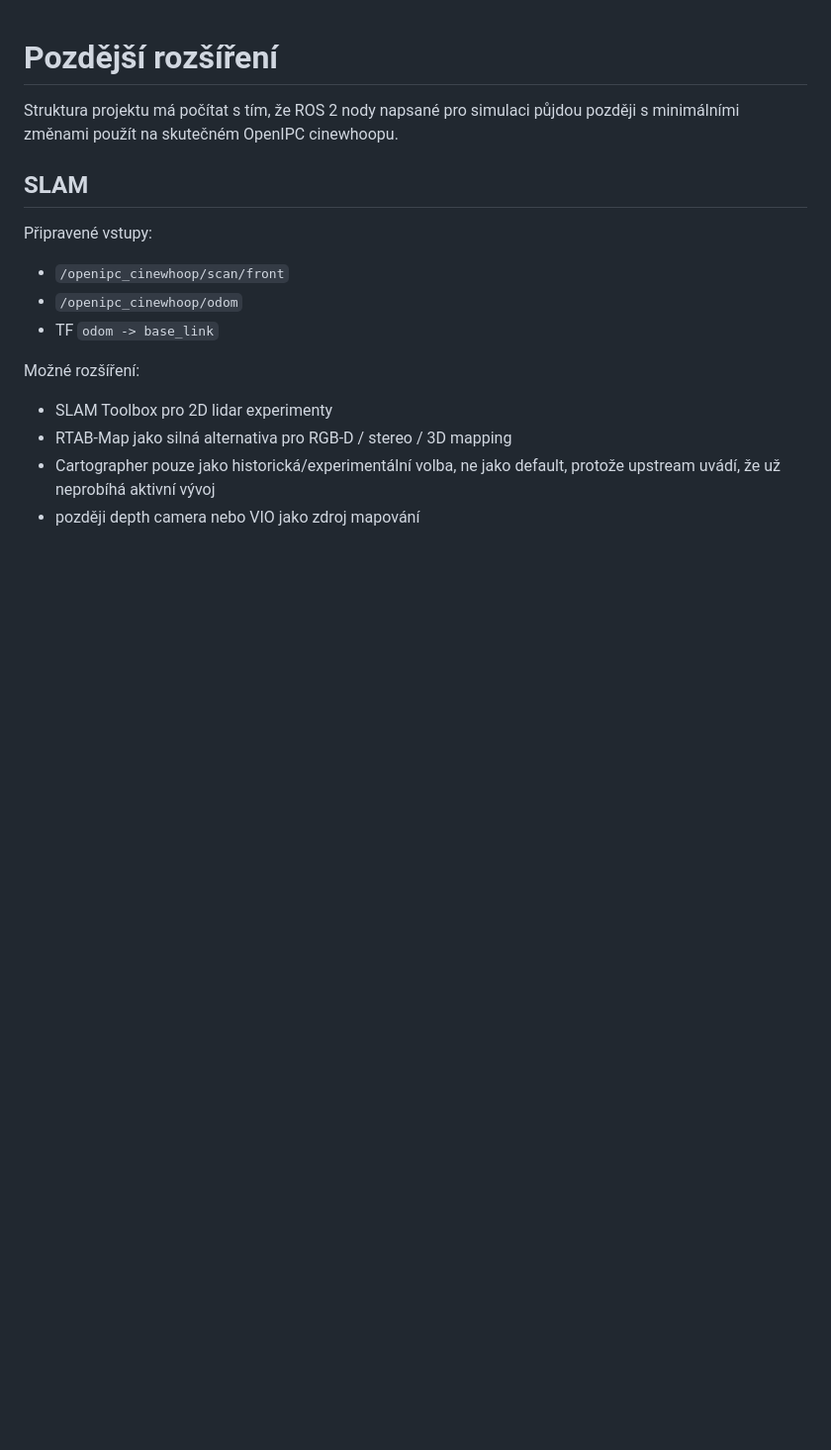
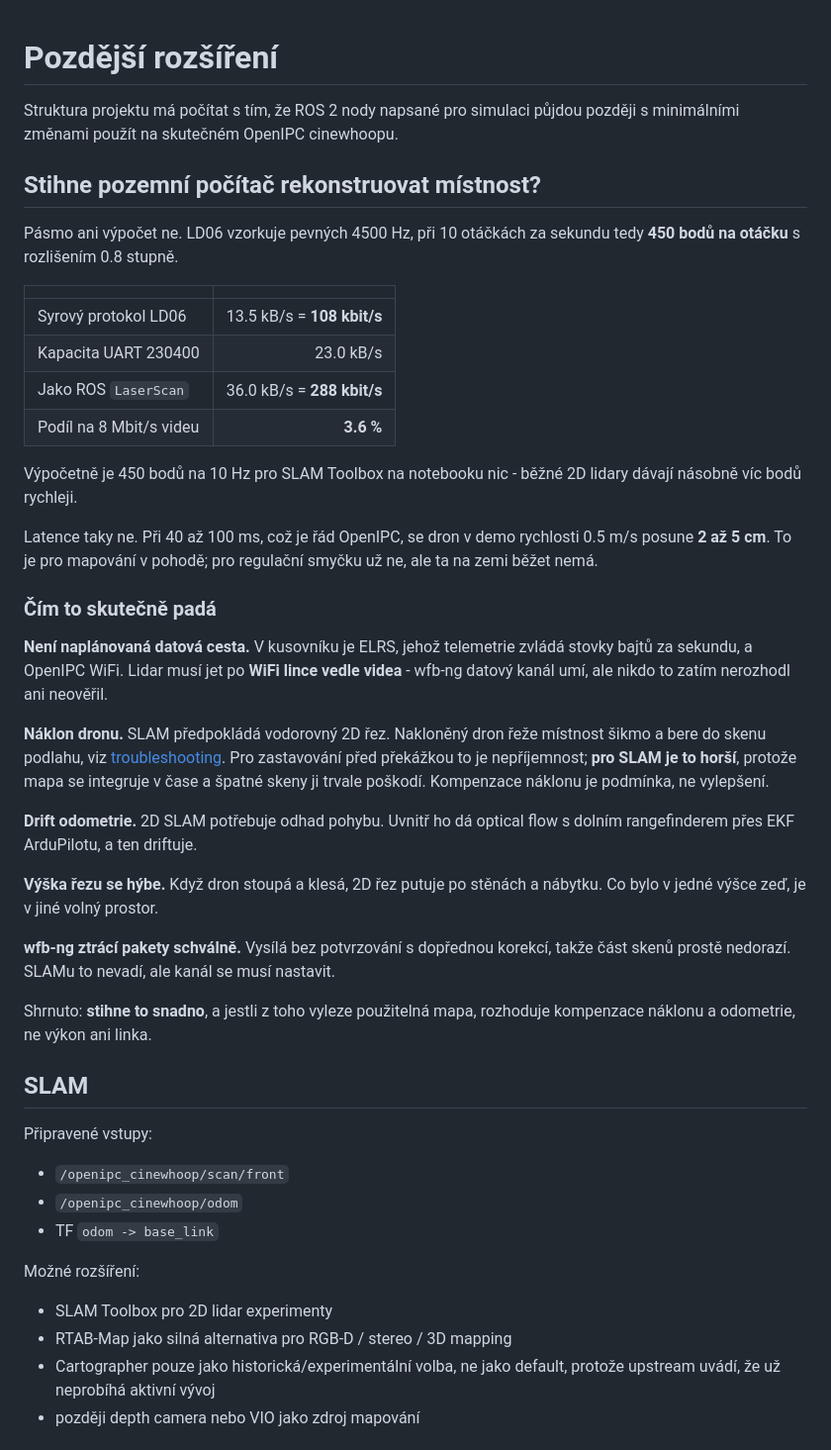
Before and after one commit to phageweb/dron, a Markdown page: spec/08_rozsireni.md, the part around the change. Shown at 99% size. Drawn GitHub-style; blank space fills up the shorter version.

Commit message:
docs: whether the ground station can keep up with the lidar
It can, easily, and that is not where the difficulty is. The LD06 samples a
fixed 4500 Hz, so at 10 rev/s it is 450 points per turn: 108 kbit/s raw, or
288 kbit/s as a ROS LaserScan, which is 3.6 per cent of an 8 Mbit/s video
stream. SLAM Toolbox on a laptop does not notice 450 points at 10 Hz, and at
40 to 100 ms of link latency the vehicle moves 2 to 5 cm at demo speed.

What actually decides it:

- there is no data path planned. ELRS telemetry carries hundreds of bytes per
  second, so the scan has to ride the OpenIPC WiFi link beside the video.
  wfb-ng has a data channel; nobody has configured or measured it.
- attitude. SLAM assumes a level 2D slice, and a leaning drone cuts the room at
  an angle with the floor in it. For obstacle stopping that is a nuisance; for a
  map integrated over time it is corruption.
- odometry drift, from flow and rangefinder through ArduPilot's EKF.
- the slice moves in altitude, so what is wall at one height is open at another.
- wfb-ng drops packets by design, which SLAM survives but the channel needs
  setting up for.

Co-Authored-By: Claude Opus 5 <noreply@anthropic.com>
Claude-Session: https://claude.ai/code/session_01CEsLBAvyJXgmTJE1gBdUuK

```diff
--- a/spec/08_rozsireni.md
+++ b/spec/08_rozsireni.md
@@ -1,6 +1,50 @@
 # Pozdější rozšíření
 
 Struktura projektu má počítat s tím, že ROS 2 nody napsané pro simulaci půjdou později s minimálními změnami použít na skutečném OpenIPC cinewhoopu.
+
+## Stihne pozemní počítač rekonstruovat místnost?
+
+Pásmo ani výpočet ne. LD06 vzorkuje pevných 4500 Hz, při 10 otáčkách za sekundu
+tedy **450 bodů na otáčku** s rozlišením 0.8 stupně.
+
+| | |
+| --- | ---: |
+| Syrový protokol LD06 | 13.5 kB/s = **108 kbit/s** |
+| Kapacita UART 230400 | 23.0 kB/s |
+| Jako ROS `LaserScan` | 36.0 kB/s = **288 kbit/s** |
+| Podíl na 8 Mbit/s videu | **3.6 %** |
+
+Výpočetně je 450 bodů na 10 Hz pro SLAM Toolbox na notebooku nic - běžné 2D
+lidary dávají násobně víc bodů rychleji.
+
+Latence taky ne. Při 40 až 100 ms, což je řád OpenIPC, se dron v demo rychlosti
+0.5 m/s posune **2 až 5 cm**. To je pro mapování v pohodě; pro regulační smyčku
+už ne, ale ta na zemi běžet nemá.
+
+### Čím to skutečně padá
+
+**Není naplánovaná datová cesta.** V kusovníku je ELRS, jehož telemetrie zvládá
+stovky bajtů za sekundu, a OpenIPC WiFi. Lidar musí jet po **WiFi lince vedle
+videa** - wfb-ng datový kanál umí, ale nikdo to zatím nerozhodl ani neověřil.
+
+**Náklon dronu.** SLAM předpokládá vodorovný 2D řez. Nakloněný dron řeže
+místnost šikmo a bere do skenu podlahu, viz
+[troubleshooting](../workflow/troubleshooting.md). Pro zastavování před
+překážkou to je nepříjemnost; **pro SLAM je to horší**, protože mapa se
+integruje v čase a špatné skeny ji trvale poškodí. Kompenzace náklonu je
+podmínka, ne vylepšení.
+
+**Drift odometrie.** 2D SLAM potřebuje odhad pohybu. Uvnitř ho dá optical flow s
+dolním rangefinderem přes EKF ArduPilotu, a ten driftuje.
+
+**Výška řezu se hýbe.** Když dron stoupá a klesá, 2D řez putuje po stěnách a
+nábytku. Co bylo v jedné výšce zeď, je v jiné volný prostor.
+
+**wfb-ng ztrácí pakety schválně.** Vysílá bez potvrzování s dopřednou korekcí,
+takže část skenů prostě nedorazí. SLAMu to nevadí, ale kanál se musí nastavit.
+
+Shrnuto: **stihne to snadno**, a jestli z toho vyleze použitelná mapa, rozhoduje
+kompenzace náklonu a odometrie, ne výkon ani linka.
 
 ## SLAM
 
```
Also changed, not shown: workflow/backlog.md (+4 -0 lines).
